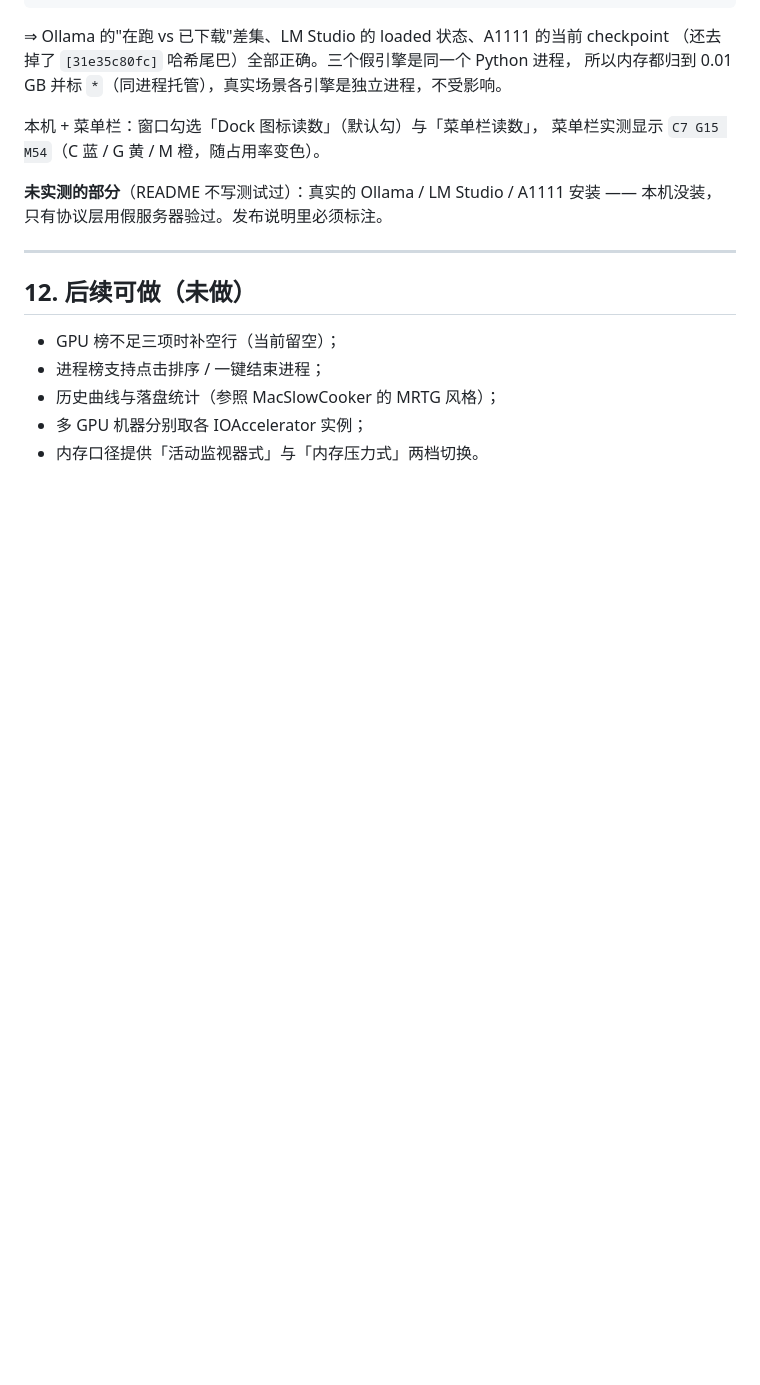
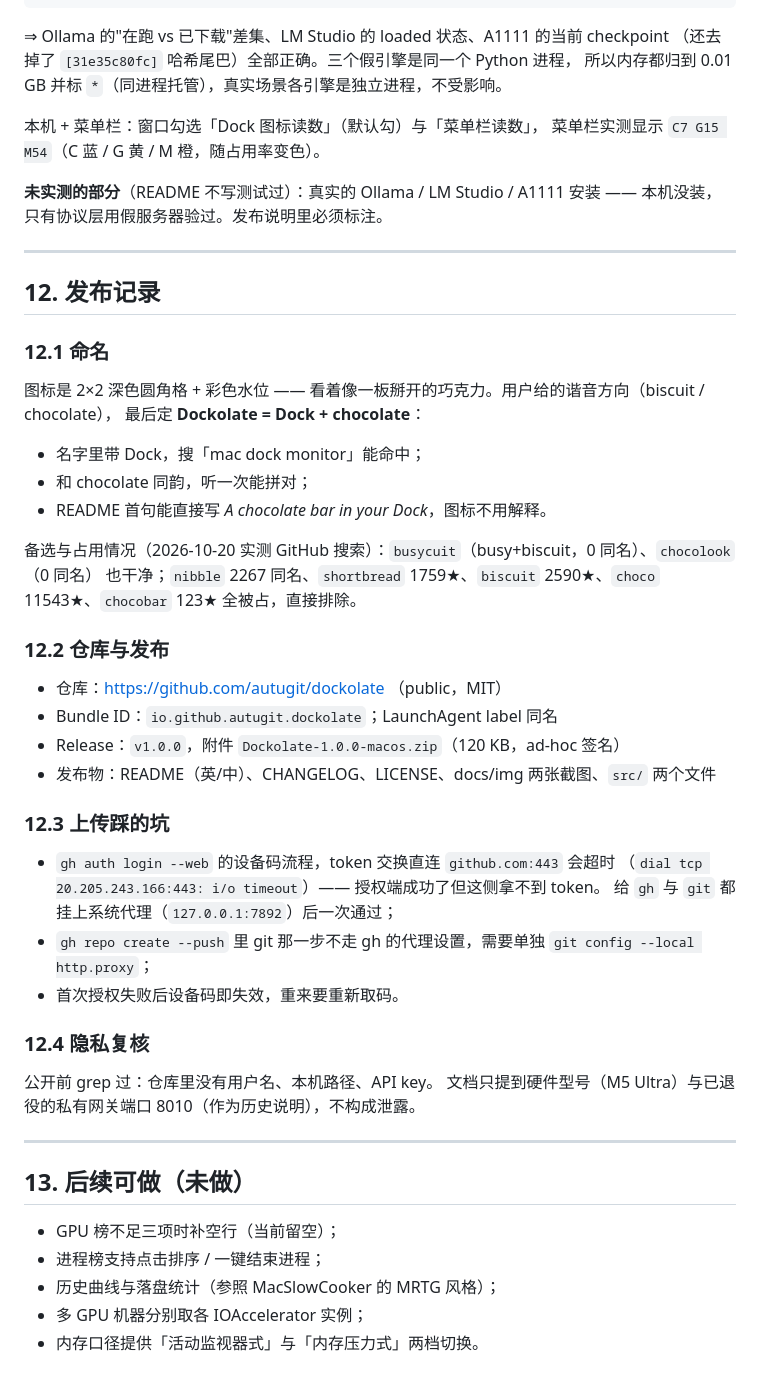
Before and after one commit to autugit/dockolate, a Markdown page: docs/开发文档.md, the part around the change. GitHub-like rendering; blank space fills up the shorter version.

Commit message:
docs: 发布记录（命名取舍、仓库地址、上传代理坑、隐私复核）

```diff
--- a/docs/开发文档.md
+++ b/docs/开发文档.md
@@ -526,7 +526,45 @@ v5 整个换掉：
 
 ---
 
-## 12. 后续可做（未做）
+## 12. 发布记录
+
+### 12.1 命名
+
+图标是 2×2 深色圆角格 + 彩色水位 —— 看着像一板掰开的巧克力。用户给的谐音方向（biscuit / chocolate），
+最后定 **Dockolate = Dock + chocolate**：
+
+- 名字里带 Dock，搜「mac dock monitor」能命中；
+- 和 chocolate 同韵，听一次能拼对；
+- README 首句能直接写 *A chocolate bar in your Dock*，图标不用解释。
+
+备选与占用情况（2026-10-20 实测 GitHub 搜索）：`busycuit`（busy+biscuit，0 同名）、`chocolook`（0 同名）
+也干净；`nibble` 2267 同名、`shortbread` 1759★、`biscuit` 2590★、`choco` 11543★、`chocobar` 123★
+全被占，直接排除。
+
+### 12.2 仓库与发布
+
+- 仓库：https://github.com/autugit/dockolate （public，MIT）
+- Bundle ID：`io.github.autugit.dockolate`；LaunchAgent label 同名
+- Release：`v1.0.0`，附件 `Dockolate-1.0.0-macos.zip`（120 KB，ad-hoc 签名）
+- 发布物：README（英/中）、CHANGELOG、LICENSE、docs/img 两张截图、`src/` 两个文件
+
+### 12.3 上传踩的坑
+
+- `gh auth login --web` 的设备码流程，token 交换直连 `github.com:443` 会超时
+  （`dial tcp 20.205.243.166:443: i/o timeout`）—— 授权端成功了但这侧拿不到 token。
+  给 `gh` 与 `git` 都挂上系统代理（`127.0.0.1:7892`）后一次通过；
+- `gh repo create --push` 里 git 那一步不走 gh 的代理设置，需要单独
+  `git config --local http.proxy`；
+- 首次授权失败后设备码即失效，重来要重新取码。
+
+### 12.4 隐私复核
+
+公开前 grep 过：仓库里没有用户名、本机路径、API key。
+文档只提到硬件型号（M5 Ultra）与已退役的私有网关端口 8010（作为历史说明），不构成泄露。
+
+---
+
+## 13. 后续可做（未做）
 
 - GPU 榜不足三项时补空行（当前留空）；
 - 进程榜支持点击排序 / 一键结束进程；
```
